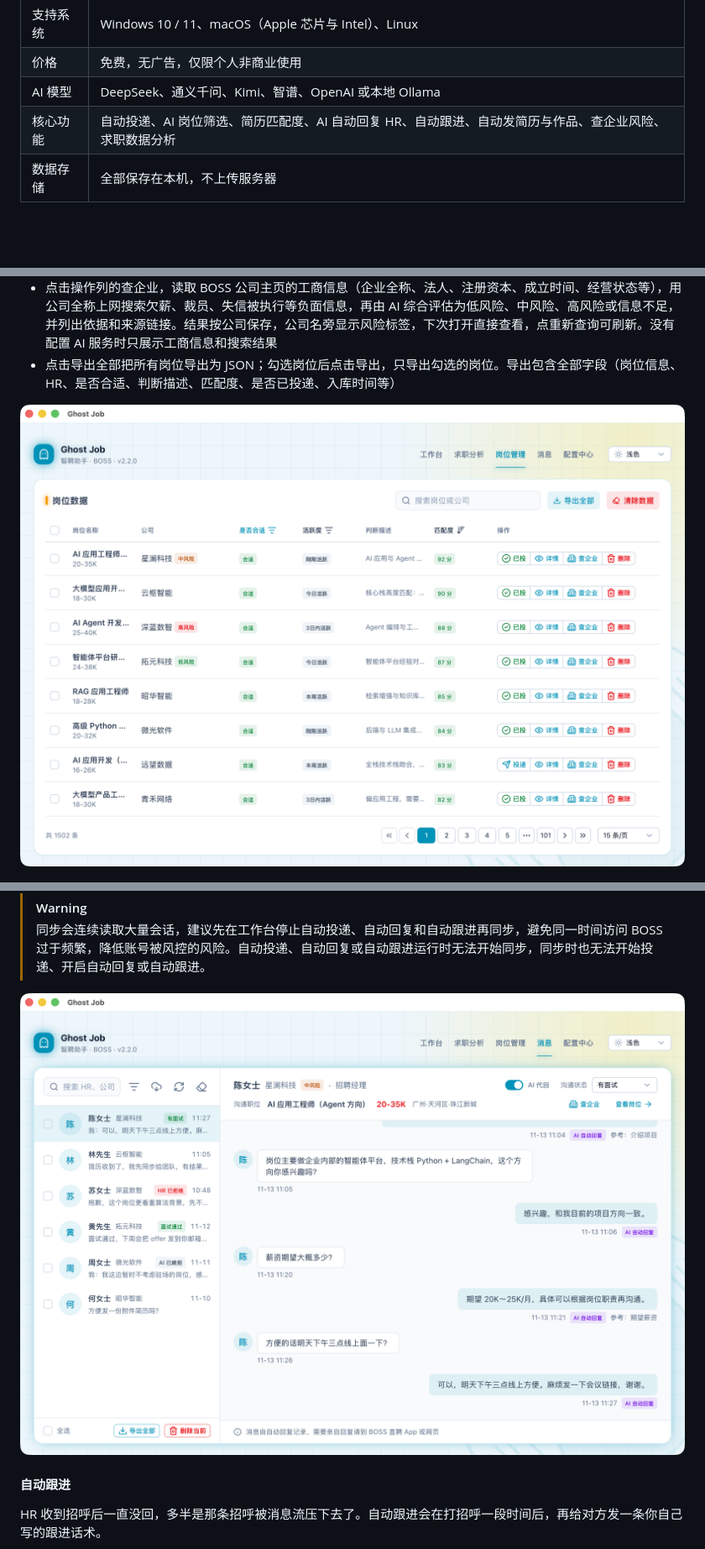
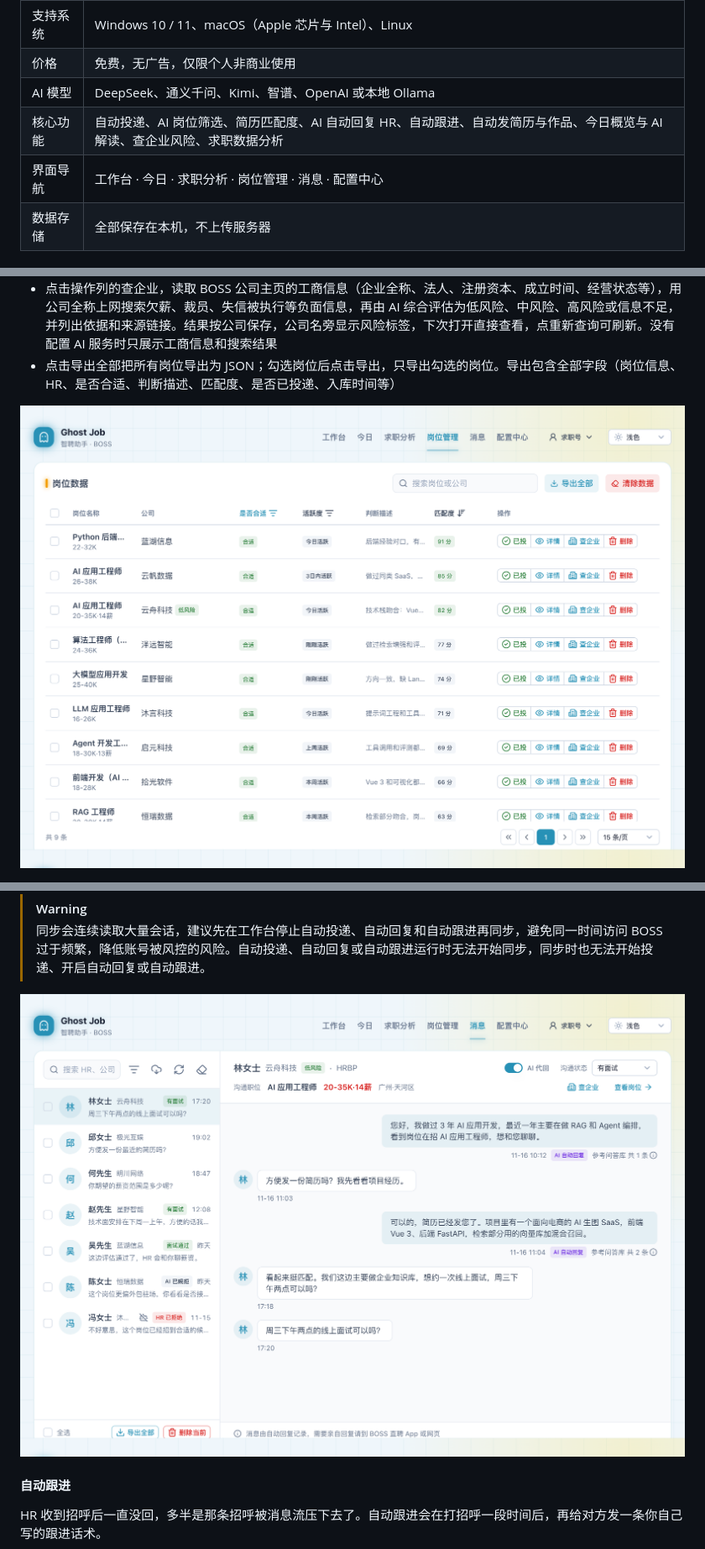
Before and after one commit to InfernalAzazel/ghost-job, a Markdown page: README.md, 3 parts joined by grey strips. Shown at 84% size. Drawn GitHub-style; pictures changed too: assets/screenshots/jobs.png, assets/screenshots/messages.png; blank space fills up the shorter version.

```diff
--- a/README.md
+++ b/README.md
@@ -36,7 +36,8 @@ Ghost Job is a free desktop app (Windows / macOS / Linux) that automates job app
 | 支持系统 | Windows 10 / 11、macOS（Apple 芯片与 Intel）、Linux |
 | 价格 | 免费，无广告，仅限个人非商业使用 |
 | AI 模型 | DeepSeek、通义千问、Kimi、智谱、OpenAI 或本地 Ollama |
-| 核心功能 | 自动投递、AI 岗位筛选、简历匹配度、AI 自动回复 HR、自动跟进、自动发简历与作品、查企业风险、求职数据分析 |
+| 核心功能 | 自动投递、AI 岗位筛选、简历匹配度、AI 自动回复 HR、自动跟进、自动发简历与作品、今日概览与 AI 解读、查企业风险、求职数据分析 |
+| 界面导航 | 工作台 · 今日 · 求职分析 · 岗位管理 · 消息 · 配置中心 |
 | 数据存储 | 全部保存在本机，不上传服务器 |
 
 ## 自动投递效果
```
Also changed, not shown: other parts of README.md (+22 -5 lines), assets/screenshots/today-stats.png (added), assets/screenshots/today-workbench.png (added), assets/screenshots/workbench.png.
